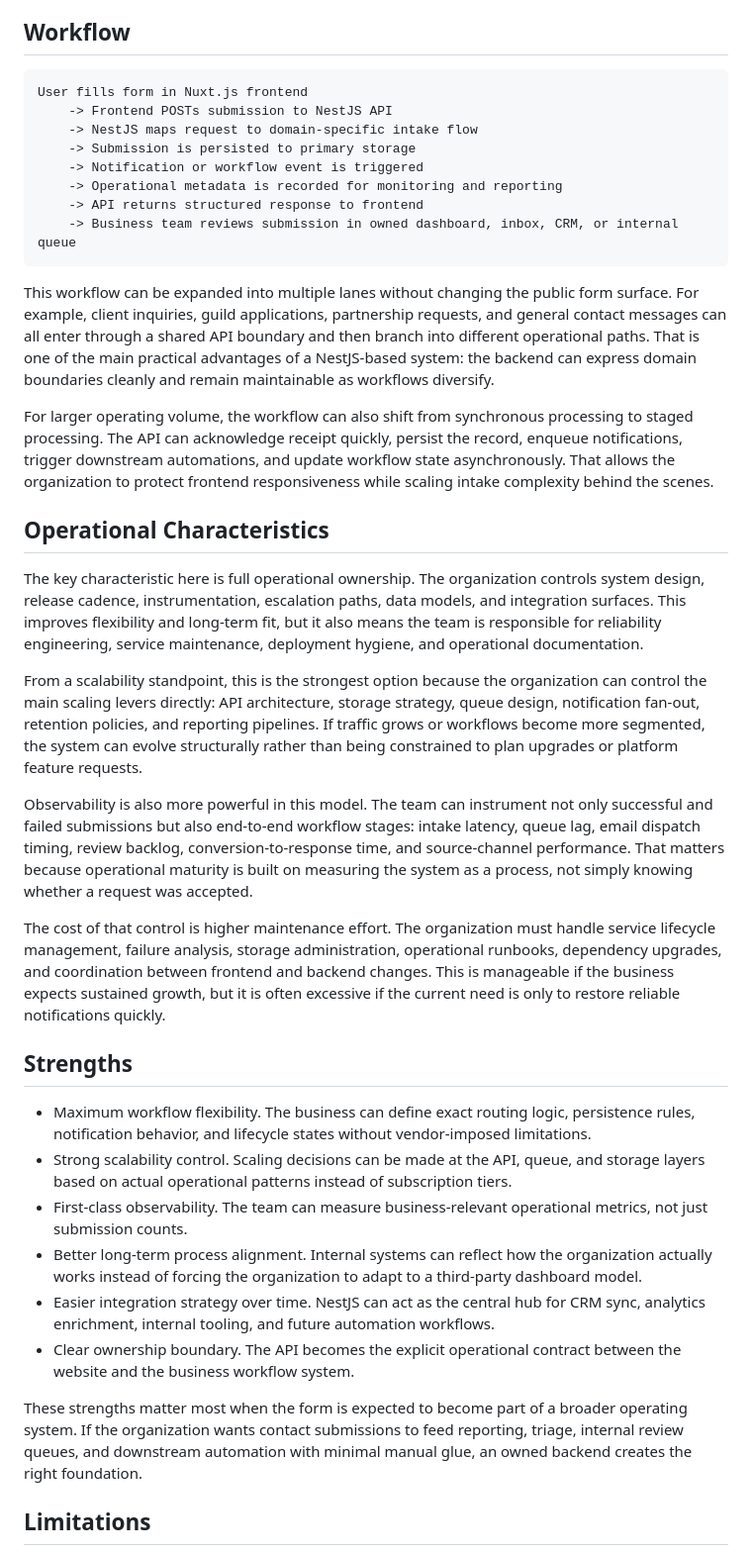
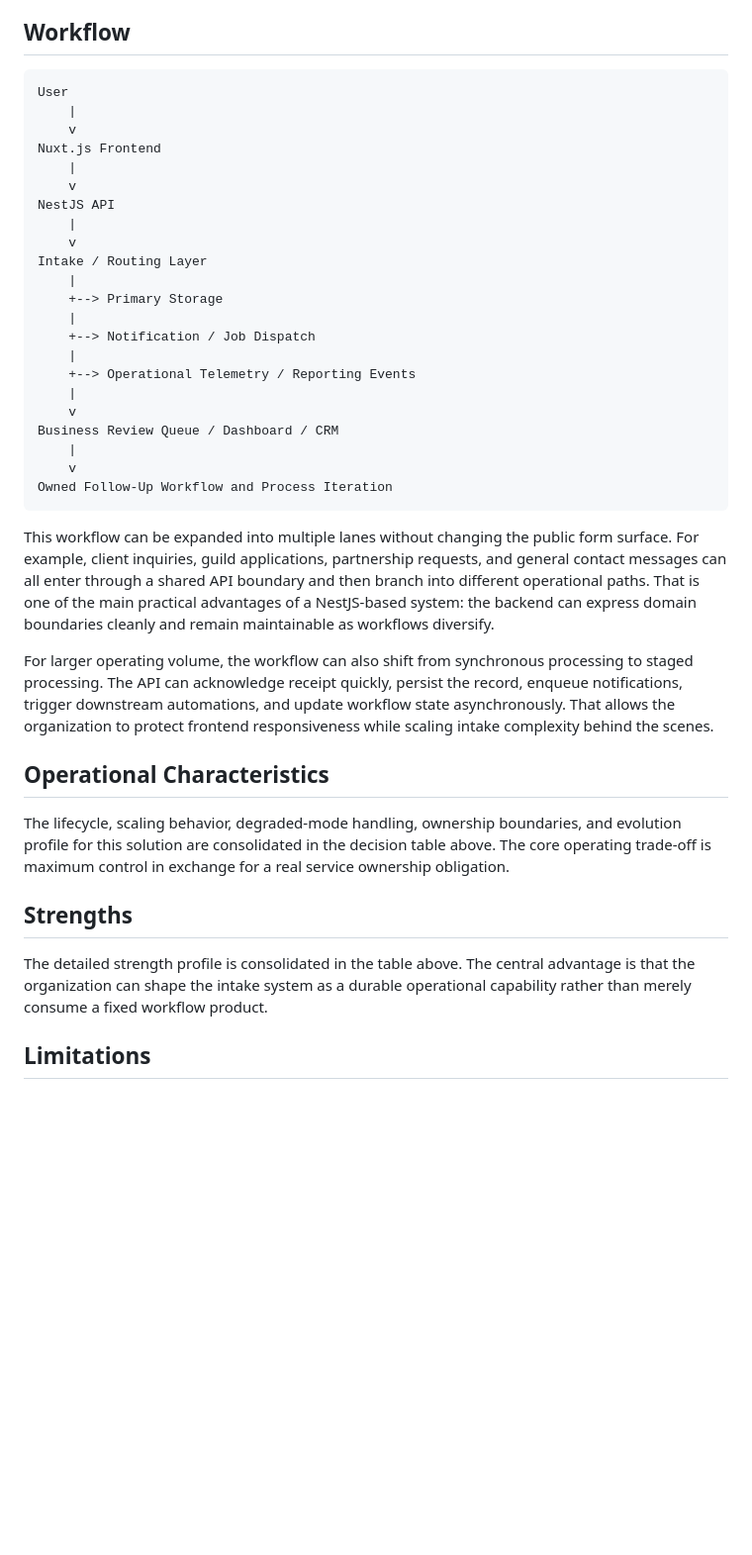
Before and after one commit to reltronersk/skill-wanderer-progress-documentation, a Markdown page: Contact Form Investigation Report/additional-contact-form-investigation.md, the part around one of its changes. Shown at 99% size. Rendered like a GitHub page; blank space fills up the shorter version.

````diff
--- a/Contact Form Investigation Report/additional-contact-form-investigation.md
+++ b/Contact Form Investigation Report/additional-contact-form-investigation.md
@@ -120,14 +121,28 @@ In a mature implementation, the NestJS API becomes the system boundary for all c
 ## Workflow
 
 ```text
-User fills form in Nuxt.js frontend
-	-> Frontend POSTs submission to NestJS API
-	-> NestJS maps request to domain-specific intake flow
-	-> Submission is persisted to primary storage
-	-> Notification or workflow event is triggered
-	-> Operational metadata is recorded for monitoring and reporting
-	-> API returns structured response to frontend
-	-> Business team reviews submission in owned dashboard, inbox, CRM, or internal queue
+User
+	|
+	v
+Nuxt.js Frontend
+	|
+	v
+NestJS API
+	|
+	v
+Intake / Routing Layer
+	|
+	+--> Primary Storage
+	|
+	+--> Notification / Job Dispatch
+	|
+	+--> Operational Telemetry / Reporting Events
+	|
+	v
+Business Review Queue / Dashboard / CRM
+	|
+	v
+Owned Follow-Up Workflow and Process Iteration
 ```
 
 This workflow can be expanded into multiple lanes without changing the public form surface. For example, client inquiries, guild applications, partnership requests, and general contact messages can all enter through a shared API boundary and then branch into different operational paths. That is one of the main practical advantages of a NestJS-based system: the backend can express domain boundaries cleanly and remain maintainable as workflows diversify.
@@ -136,24 +151,11 @@ For larger operating volume, the workflow can also shift from synchronous proces
 
 ## Operational Characteristics
 
-The key characteristic here is full operational ownership. The organization controls system design, release cadence, instrumentation, escalation paths, data models, and integration surfaces. This improves flexibility and long-term fit, but it also means the team is responsible for reliability engineering, service maintenance, deployment hygiene, and operational documentation.
-
-From a scalability standpoint, this is the strongest option because the organization can control the main scaling levers directly: API architecture, storage strategy, queue design, notification fan-out, retention policies, and reporting pipelines. If traffic grows or workflows become more segmented, the system can evolve structurally rather than being constrained to plan upgrades or platform feature requests.
-
-Observability is also more powerful in this model. The team can instrument not only successful and failed submissions but also end-to-end workflow stages: intake latency, queue lag, email dispatch timing, review backlog, conversion-to-response time, and source-channel performance. That matters because operational maturity is built on measuring the system as a process, not simply knowing whether a request was accepted.
-
-The cost of that control is higher maintenance effort. The organization must handle service lifecycle management, failure analysis, storage administration, operational runbooks, dependency upgrades, and coordination between frontend and backend changes. This is manageable if the business expects sustained growth, but it is often excessive if the current need is only to restore reliable notifications quickly.
+The lifecycle, scaling behavior, degraded-mode handling, ownership boundaries, and evolution profile for this solution are consolidated in the decision table above. The core operating trade-off is maximum control in exchange for a real service ownership obligation.
 
 ## Strengths
 
-- Maximum workflow flexibility. The business can define exact routing logic, persistence rules, notification behavior, and lifecycle states without vendor-imposed limitations.
-- Strong scalability control. Scaling decisions can be made at the API, queue, and storage layers based on actual operational patterns instead of subscription tiers.
-- First-class observability. The team can measure business-relevant operational metrics, not just submission counts.
-- Better long-term process alignment. Internal systems can reflect how the organization actually works instead of forcing the organization to adapt to a third-party dashboard model.
-- Easier integration strategy over time. NestJS can act as the central hub for CRM sync, analytics enrichment, internal tooling, and future automation workflows.
-- Clear ownership boundary. The API becomes the explicit operational contract between the website and the business workflow system.
-
-These strengths matter most when the form is expected to become part of a broader operating system. If the organization wants contact submissions to feed reporting, triage, internal review queues, and downstream automation with minimal manual glue, an owned backend creates the right foundation.
+The detailed strength profile is consolidated in the table above. The central advantage is that the organization can shape the intake system as a durable operational capability rather than merely consume a fixed workflow product.
 
 ## Limitations
 
````
Also changed, not shown: other parts of Contact Form Investigation Report/additional-contact-form-investigation.md (+115 -119 lines).
